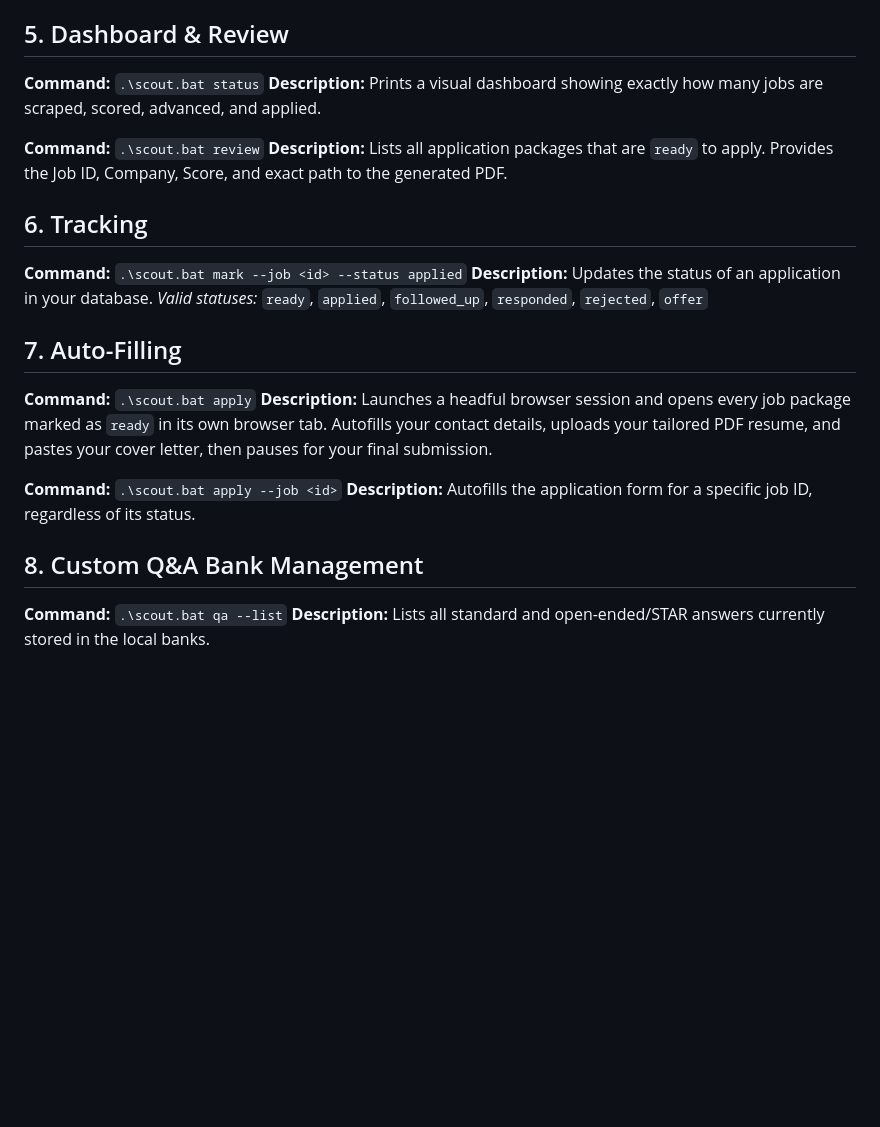
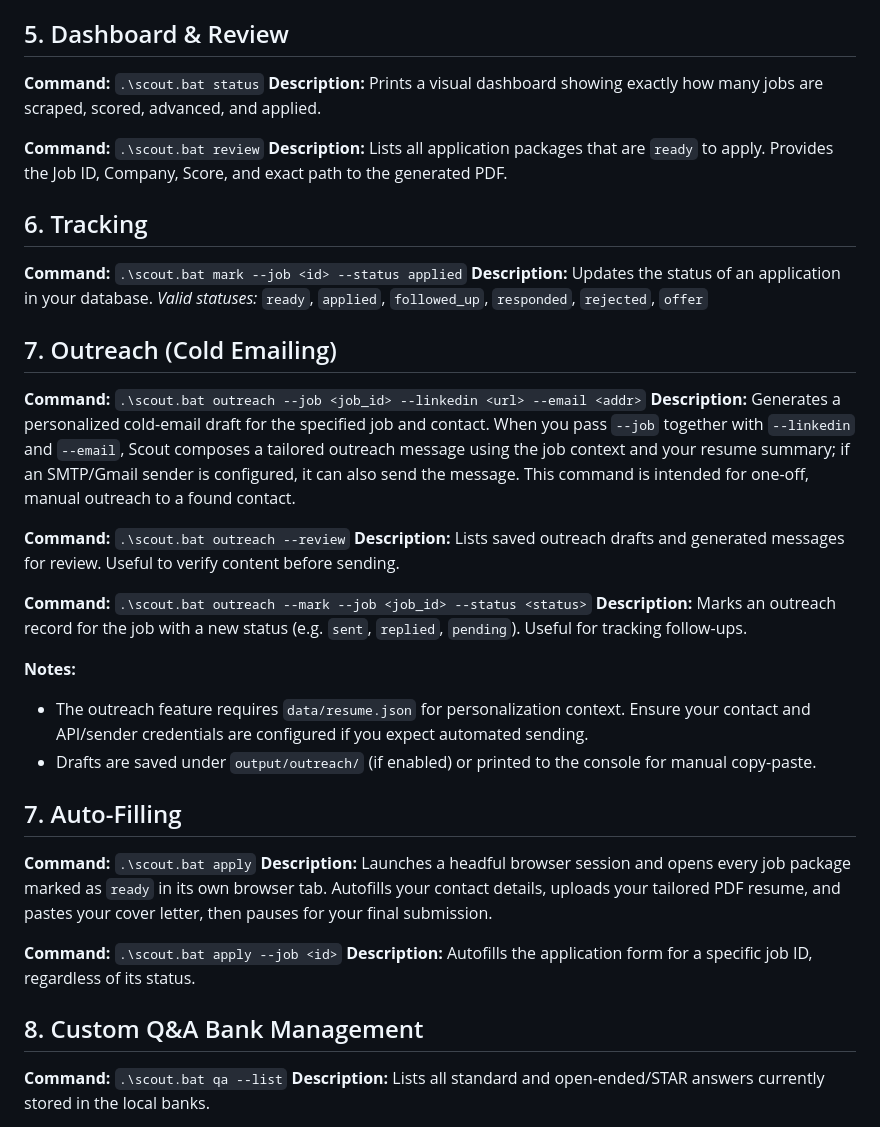
Before and after one commit to maitrived/Career_Scout, a Markdown page: COMMANDS.md, the part around one of its changes. Rendered like a GitHub page; blank space fills up the shorter version.

```diff
--- a/COMMANDS.md
+++ b/COMMANDS.md
@@ -55,6 +59,7 @@ This document contains all the commands you can run using the `scout.bat` CLI.
 **Description:** Performs a single per-render attempt to decrease the CSS `--line-height` by the given amount for the specified job and reports the resulting `page_fill`. This is a per-render override only and does not modify `templates/resume.html`.
 
 ## 5. Dashboard & Review
+
 **Command:** `.\scout.bat status`
 **Description:** Prints a visual dashboard showing exactly how many jobs are scraped, scored, advanced, and applied.
 
@@ -62,11 +67,29 @@ This document contains all the commands you can run using the `scout.bat` CLI.
 **Description:** Lists all application packages that are `ready` to apply. Provides the Job ID, Company, Score, and exact path to the generated PDF.
 
 ## 6. Tracking
+
 **Command:** `.\scout.bat mark --job <id> --status applied`
 **Description:** Updates the status of an application in your database.
-*Valid statuses:* `ready`, `applied`, `followed_up`, `responded`, `rejected`, `offer`
+_Valid statuses:_ `ready`, `applied`, `followed_up`, `responded`, `rejected`, `offer`
+
+## 7. Outreach (Cold Emailing)
+
+**Command:** `.\scout.bat outreach --job <job_id> --linkedin <url> --email <addr>`
+**Description:** Generates a personalized cold-email draft for the specified job and contact. When you pass `--job` together with `--linkedin` and `--email`, Scout composes a tailored outreach message using the job context and your resume summary; if an SMTP/Gmail sender is configured, it can also send the message. This command is intended for one-off, manual outreach to a found contact.
+
+**Command:** `.\scout.bat outreach --review`
+**Description:** Lists saved outreach drafts and generated messages for review. Useful to verify content before sending.
+
+**Command:** `.\scout.bat outreach --mark --job <job_id> --status <status>`
+**Description:** Marks an outreach record for the job with a new status (e.g. `sent`, `replied`, `pending`). Useful for tracking follow-ups.
+
+**Notes:**
+
+- The outreach feature requires `data/resume.json` for personalization context. Ensure your contact and API/sender credentials are configured if you expect automated sending.
+- Drafts are saved under `output/outreach/` (if enabled) or printed to the console for manual copy-paste.
 
 ## 7. Auto-Filling
+
 **Command:** `.\scout.bat apply`
 **Description:** Launches a headful browser session and opens every job package marked as `ready` in its own browser tab. Autofills your contact details, uploads your tailored PDF resume, and pastes your cover letter, then pauses for your final submission.
 
@@ -74,6 +97,7 @@ This document contains all the commands you can run using the `scout.bat` CLI.
 **Description:** Autofills the application form for a specific job ID, regardless of its status.
 
 ## 8. Custom Q&A Bank Management
+
 **Command:** `.\scout.bat qa --list`
 **Description:** Lists all standard and open-ended/STAR answers currently stored in the local banks.
 
```
Also changed, not shown: other parts of COMMANDS.md (+7 -3 lines), README.md (+4 -1 lines).
